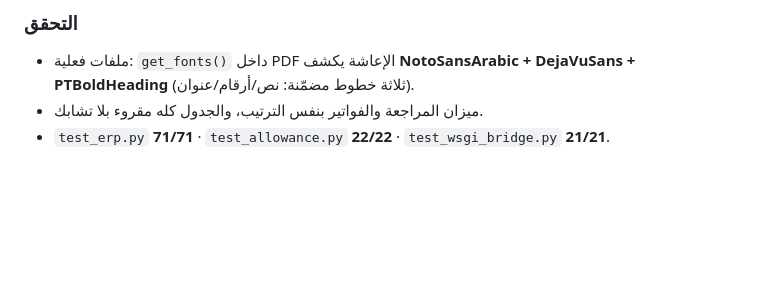
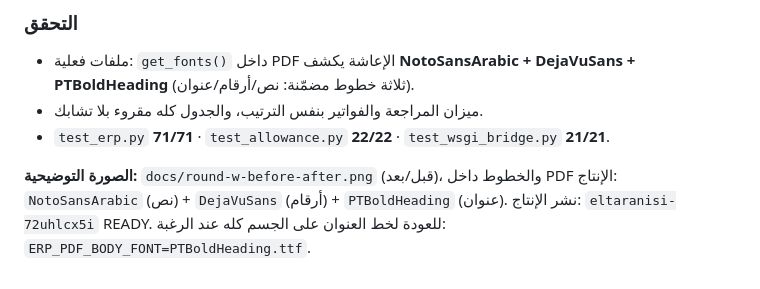
Before and after one commit to ahmedeltaranisi-arch/eltaranisi-erp, a Markdown page: docs/PHASE_REPORT.md, the part around the change. Rendered like a GitHub page; blank space fills up the shorter version.

Commit message:
docs: round w note + before/after image

```diff
--- a/docs/PHASE_REPORT.md
+++ b/docs/PHASE_REPORT.md
@@ -901,3 +901,7 @@ box and edit/delete buttons on every payment row; the voucher form exposes
 * ملفات فعلية: `get_fonts()` داخل PDF الإعاشة يكشف **NotoSansArabic + DejaVuSans + PTBoldHeading** (ثلاثة خطوط مضمّنة: نص/أرقام/عنوان).
 * ميزان المراجعة والفواتير بنفس الترتيب، والجدول كله مقروء بلا تشابك.
 * `test_erp.py` **71/71** · `test_allowance.py` **22/22** · `test_wsgi_bridge.py` **21/21**.
+
+**الصورة التوضيحية:** `docs/round-w-before-after.png` (قبل/بعد)، والخطوط داخل PDF الإنتاج:
+`NotoSansArabic` (نص) + `DejaVuSans` (أرقام) + `PTBoldHeading` (عنوان). نشر الإنتاج: `eltaranisi-72uhlcx5i` READY.
+للعودة لخط العنوان على الجسم كله عند الرغبة: `ERP_PDF_BODY_FONT=PTBoldHeading.ttf`.
```
